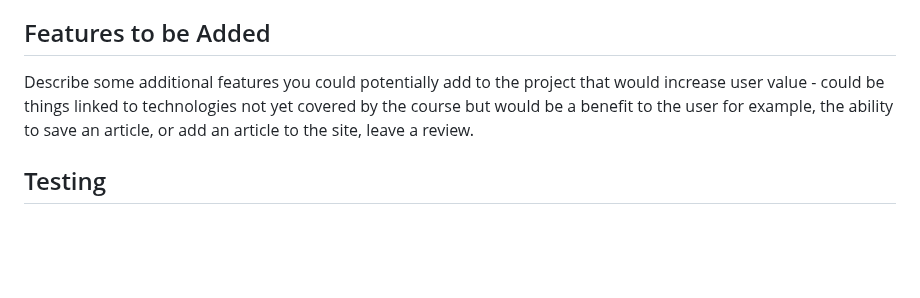
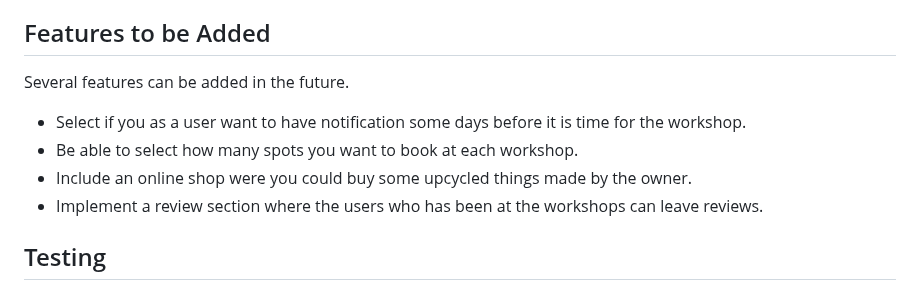
Before and after one commit to FridaWikell/frisa-booking, a Markdown page: README.md, the part around the change. Rendered like a GitHub page; blank space fills up the shorter version.

Commit message:
Doc: Add features to be added in readme

```diff
--- a/README.md
+++ b/README.md
@@ -231,8 +231,13 @@ The sign out page allows the user to sign out to ensure no one else can edit the
 To the left, the developers name is to tell the world who the brain behind the website is. To the right, four symbols represent what they link to. The first, the pen, links the user to the Contact form at the about page. The second, Facebook icon, links the user to the owners Facebook page in a new tab. The third, Instagram icon, links the user to the owners Instagram page in a new tab. The fourth, Pinterest icon, links the user to the owners Pinterest
 
 ## Features to be Added
-Describe some additional features you could potentially add to the project that would increase user value - could be things linked to technologies not yet covered by the course but would be a benefit to the user for example, the ability to save an article, or add an article to the site, leave a review.
 
+Several features can be added in the future.
+
+- Select if you as a user want to have notification some days before it is time for the workshop.
+- Be able to select how many spots you want to book at each workshop.
+- Include an online shop were you could buy some upcycled things made by the owner.
+- Implement a review section where the users who has been at the workshops can leave reviews.
 
 ## Testing
 
```
